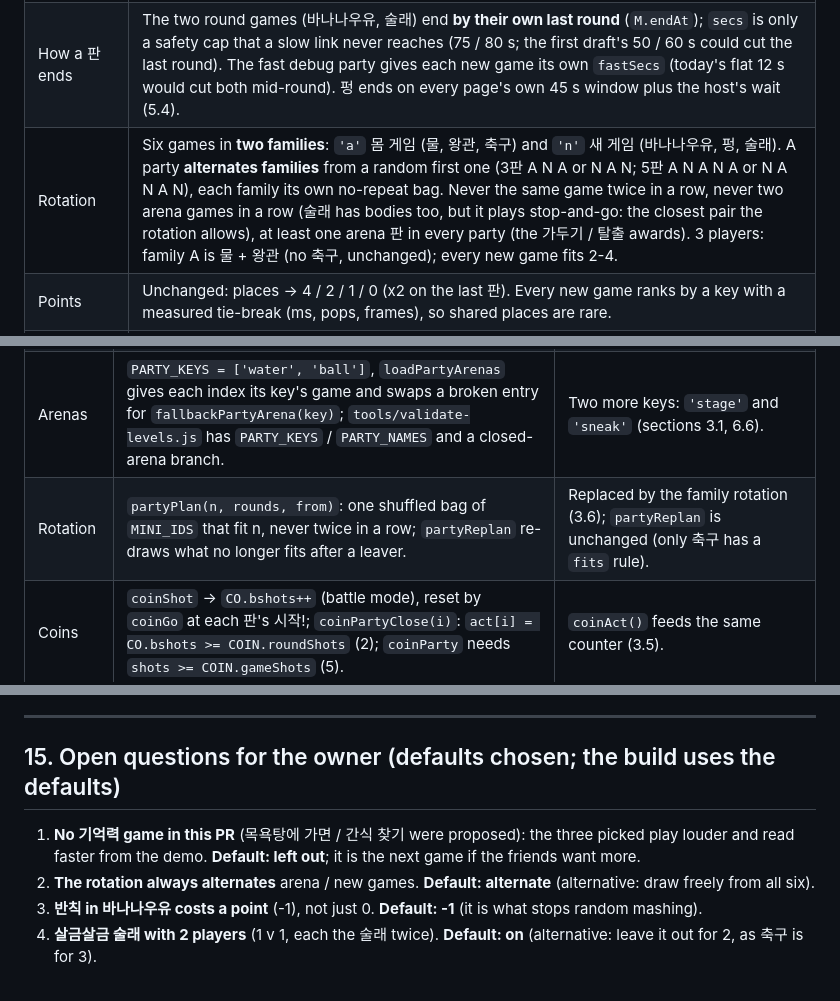
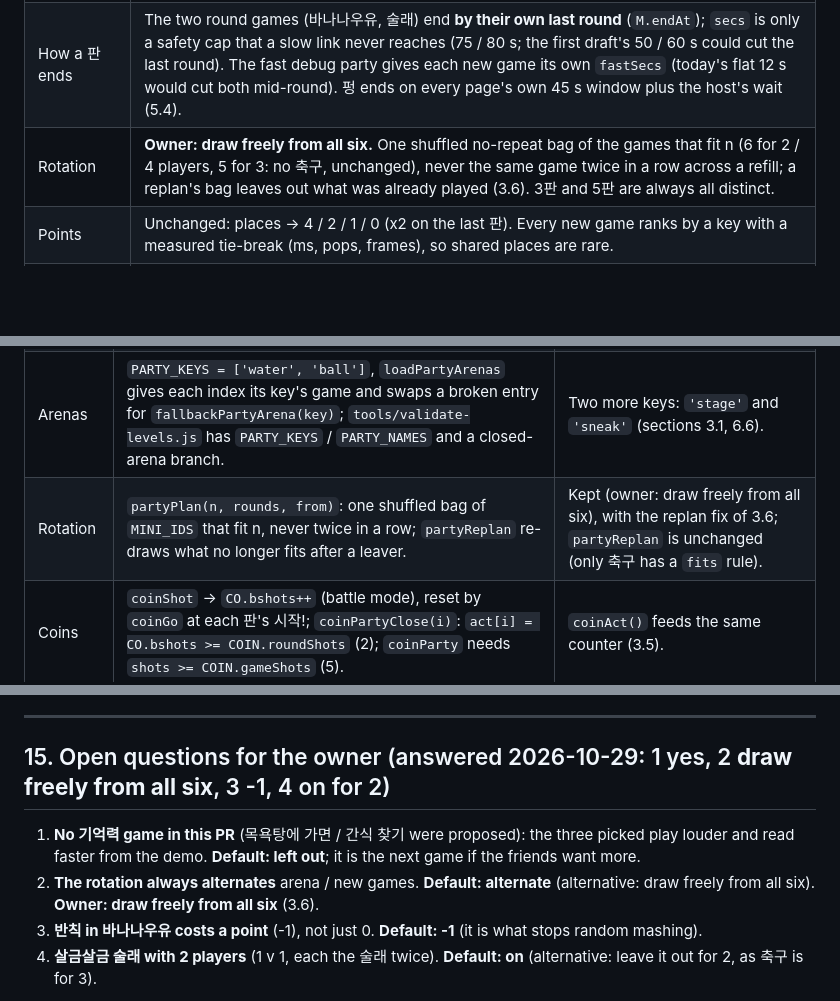
Before and after one commit to bobo33772-blip/Bubble-game, a Markdown page: design/party-games.md, 3 parts joined by grey strips. Rendered like a GitHub page; blank space fills up the shorter version.

```diff
--- a/design/party-games.md
+++ b/design/party-games.md
@@ -27,7 +39,7 @@ the same game three times. The genres offered were 연타, 반응속도, 기억
 | Press times | **New** `pressQ`: every fresh 점프 / 거품 press on this screen with its event `timeStamp` (keydown and pointerdown, where `latch` is set today) and every fresh **down** with its time (a ↓ keydown, the stick's down edge in `stickMove`), and **new** `G.drawT`: the time of the frame being drawn (set in `render`, so `D.step` tests have it too). |
 | This page's own part | **New** optional hooks `local(M, slot, inp)` (the page that controls a seat: host for its local seats, a guest for itself) → `mi`, at most 8 ints; `input(M, slot, mi)` (host: applies any seat's `mi`, its own too - one code path). A guest sends `mi` in its **body state** beside `pr` (latest wins). **No new message type.** No game logic ever runs in a network callback (`hostBodyIn`): 술래's judge reads the states the host already keeps (`rem.buf`) from its own tick (6.4). |
 | How a 판 ends | The two round games (바나나우유, 술래) end **by their own last round** (`M.endAt`); `secs` is only a safety cap that a slow link never reaches (75 / 80 s; the first draft's 50 / 60 s could cut the last round). The fast debug party gives each new game its own `fastSecs` (today's flat 12 s would cut both mid-round). 펑 ends on every page's own 45 s window plus the host's wait (5.4). |
-| Rotation | Six games in **two families**: `'a'` 몸 게임 (물, 왕관, 축구) and `'n'` 새 게임 (바나나우유, 펑, 술래). A party **alternates families** from a random first one (3판 A N A or N A N; 5판 A N A N A or N A N A N), each family its own no-repeat bag. Never the same game twice in a row, never two arena games in a row (술래 has bodies too, but it plays stop-and-go: the closest pair the rotation allows), at least one arena 판 in every party (the 가두기 / 탈출 awards). 3 players: family A is 물 + 왕관 (no 축구, unchanged); every new game fits 2-4. |
+| Rotation | **Owner: draw freely from all six.** One shuffled no-repeat bag of the games that fit n (6 for 2 / 4 players, 5 for 3: no 축구, unchanged), never the same game twice in a row across a refill; a replan's bag leaves out what was already played (3.6). 3판 and 5판 are always all distinct. |
 | Points | Unchanged: places → 4 / 2 / 1 / 0 (x2 on the last 판). Every new game ranks by a key with a measured tie-break (ms, pops, frames), so shared places are rare. |
 | Coins | "2+ bubbles blown in a 판" becomes **"2+ actions in a 판"**: **new** `coinAct()` counts a game's action into `CO.bshots` on my own page (a valid grab; a finished bubble; an arrival, a survived look with progress, or a chant). The arena games keep `coinShot`. Nothing else in `coinParty` changes. |
 | Awards | Unchanged. 최다 1등상 always works; 최다 가두기상 / 최다 탈출상 come from the arena games **and from 술래** (its catches are prisons owned by the 술래, its escapes are mash-outs). The family rotation puts at least one arena 판 in every party; a party where nobody trapped skips those awards by the existing top-0 rule. |
@@ -62,7 +73,7 @@ to 술래 is the closest pair the rotation allows.)
 | World step | `updateWorld(ins)`: `updateBody` for every player, bubbles, then `updateBattle()` → `miniTick()` (no inputs today). A guest's `guestSelf(ins)` runs `updatePlayer(me, inp)` for its own animal. `fire()` starts with `coinShot(p)`. `kitOf` already gives a raft `KIT_BASE`. | `updateBattle(ins)` / `miniTick(ins)` pass the frame's inputs on. The freeze of a `world: false` game is one early return in `updateBody` and one in `guestSelf` (3.1). |
 | Drawing | `drawPartyWin` poses animals by a draw-time swap of the fields `drawPlayer` reads (x, y, facing, onGround, vy...) and puts them back; `drawPartyDemo` calls `MINI_FN[id].demo(dx, P.t % 240, a, b)`; `drawHUDParty` prints `m:ss` (or 축구's `+0:07`), the seat panels, `miniHud` and `drawMagHud`. | A `pose` hook (3.1) swaps the same way during play; a `clock` hook replaces `m:ss` (3.4). |
 | Arenas | `PARTY_KEYS = ['water', 'ball']`, `loadPartyArenas` gives each index its key's game and swaps a broken entry for `fallbackPartyArena(key)`; `tools/validate-levels.js` has `PARTY_KEYS` / `PARTY_NAMES` and a closed-arena branch. | Two more keys: `'stage'` and `'sneak'` (sections 3.1, 6.6). |
-| Rotation | `partyPlan(n, rounds, from)`: one shuffled bag of `MINI_IDS` that fit n, never twice in a row; `partyReplan` re-draws what no longer fits after a leaver. | Replaced by the family rotation (3.6); `partyReplan` is unchanged (only 축구 has a `fits` rule). |
+| Rotation | `partyPlan(n, rounds, from)`: one shuffled bag of `MINI_IDS` that fit n, never twice in a row; `partyReplan` re-draws what no longer fits after a leaver. | Kept (owner: draw freely from all six), with the replan fix of 3.6; `partyReplan` is unchanged (only 축구 has a `fits` rule). |
 | Coins | `coinShot` → `CO.bshots++` (battle mode), reset by `coinGo` at each 판's 시작!; `coinPartyClose(i)`: `act[i] = CO.bshots >= COIN.roundShots` (2); `coinParty` needs `shots >= COIN.gameShots` (5). | `coinAct()` feeds the same counter (3.5). |
 | Sound | `ticket`, `item`, `pop`, `b_splash`, `scald_splash`, `stamp`, `chain` (pitch by `o.n`), `hurry`, `extend`, `trap_player`, `escape`, `countdown`, `ready`. `NO_ECHO` keeps a body's own sounds local. Recording is off while `NET.rec` is false (as `coinPop` does). | One new local sfx (`puff`); the per-page sounds of 바나나우유 / 펑 are played with `NET.rec` off on the host (section 9). |
 | Sprites | `item_yogurt`, `item_egg`, `item_banana_milk`, `item_sikhye`, `item_towel_hat` (16x16, `REQUIRED` via `ITEM_TYPES`), `lg_2` (8x8: the yellow 바가지 with steam), `giant_bubble` (40x40), `bubble_pop`, `shower` (16x8), `water_cold_top`, the animals' `idle walk jump fall shoot die`. | Every frame named in this spec exists. |
@@ -1026,11 +1019,12 @@ ends of each page's link: frame 3 to the host is about 100 + 8 ms plus up to 44
 
 ---
 
-## 15. Open questions for the owner (defaults chosen; the build uses the defaults)
+## 15. Open questions for the owner (answered 2026-10-29: 1 yes, 2 **draw freely from all six**, 3 -1, 4 on for 2)
 
 1. **No 기억력 game in this PR** (목욕탕에 가면 / 간식 찾기 were proposed): the three picked play louder and read faster
    from the demo. **Default: left out**; it is the next game if the friends want more.
 2. **The rotation always alternates** arena / new games. **Default: alternate** (alternative: draw freely from all six).
+   **Owner: draw freely from all six** (3.6).
 3. **반칙 in 바나나우유 costs a point** (-1), not just 0. **Default: -1** (it is what stops random mashing).
 4. **살금살금 술래 with 2 players** (1 v 1, each the 술래 twice). **Default: on** (alternative: leave it out for 2, as 축구
    is for 3).
```
Also changed, not shown: other parts of design/party-games.md (+36 -43 lines).
